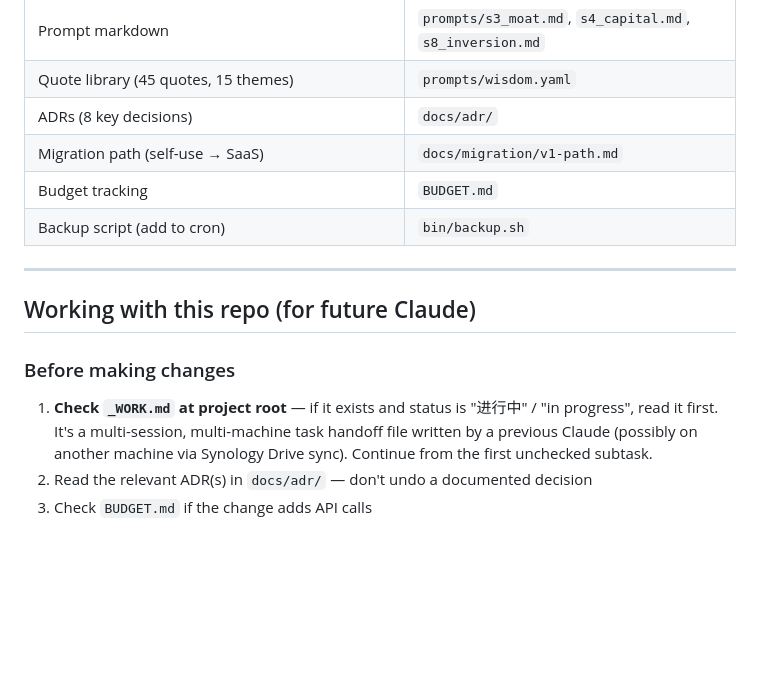
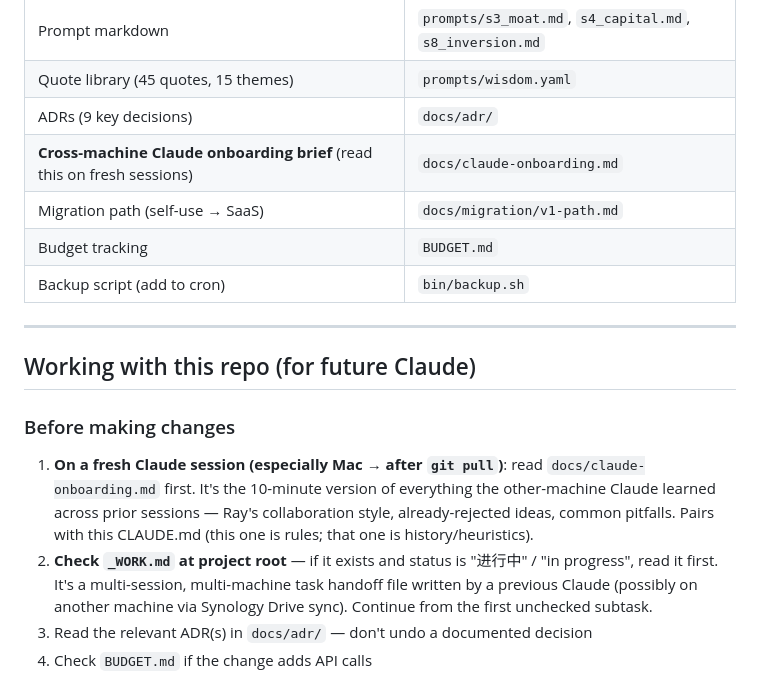
Before and after one commit to raylu2099/moatlens, a Markdown page: CLAUDE.md, the part around the change. GitHub-like rendering; blank space fills up the shorter version.

```diff
--- a/CLAUDE.md
+++ b/CLAUDE.md
@@ -70,7 +70,8 @@ Overrides the NAS-level `/volume1/homes/hellolufeng/CLAUDE.md` where they confli
 | Config loader | `shared/config.py` |
 | Prompt markdown | `prompts/s3_moat.md`, `s4_capital.md`, `s8_inversion.md` |
 | Quote library (45 quotes, 15 themes) | `prompts/wisdom.yaml` |
-| ADRs (8 key decisions) | `docs/adr/` |
+| ADRs (9 key decisions) | `docs/adr/` |
+| **Cross-machine Claude onboarding brief** (read this on fresh sessions) | `docs/claude-onboarding.md` |
 | Migration path (self-use → SaaS) | `docs/migration/v1-path.md` |
 | Budget tracking | `BUDGET.md` |
 | Backup script (add to cron) | `bin/backup.sh` |
@@ -80,7 +81,12 @@ Overrides the NAS-level `/volume1/homes/hellolufeng/CLAUDE.md` where they confli
 ## Working with this repo (for future Claude)
 
 ### Before making changes
-1. **Check `_WORK.md` at project root** — if it exists and status is "进行中" / "in progress",
+1. **On a fresh Claude session (especially Mac → after `git pull`)**: read
+   `docs/claude-onboarding.md` first. It's the 10-minute version of everything
+   the other-machine Claude learned across prior sessions — Ray's collaboration
+   style, already-rejected ideas, common pitfalls. Pairs with this CLAUDE.md
+   (this one is rules; that one is history/heuristics).
+2. **Check `_WORK.md` at project root** — if it exists and status is "进行中" / "in progress",
    read it first. It's a multi-session, multi-machine task handoff file written by a
    previous Claude (possibly on another machine via Synology Drive sync). Continue from
    the first unchecked subtask.
```
Also changed, not shown: docs/claude-onboarding.md (added, +251 -0 lines).
